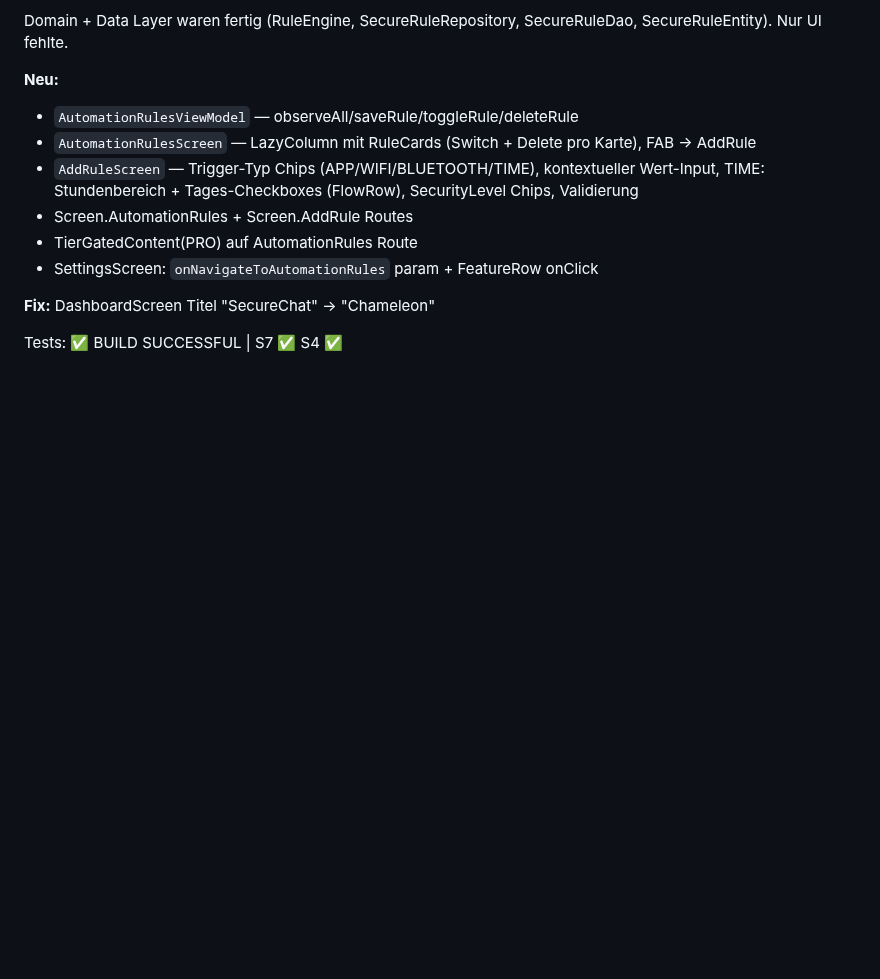
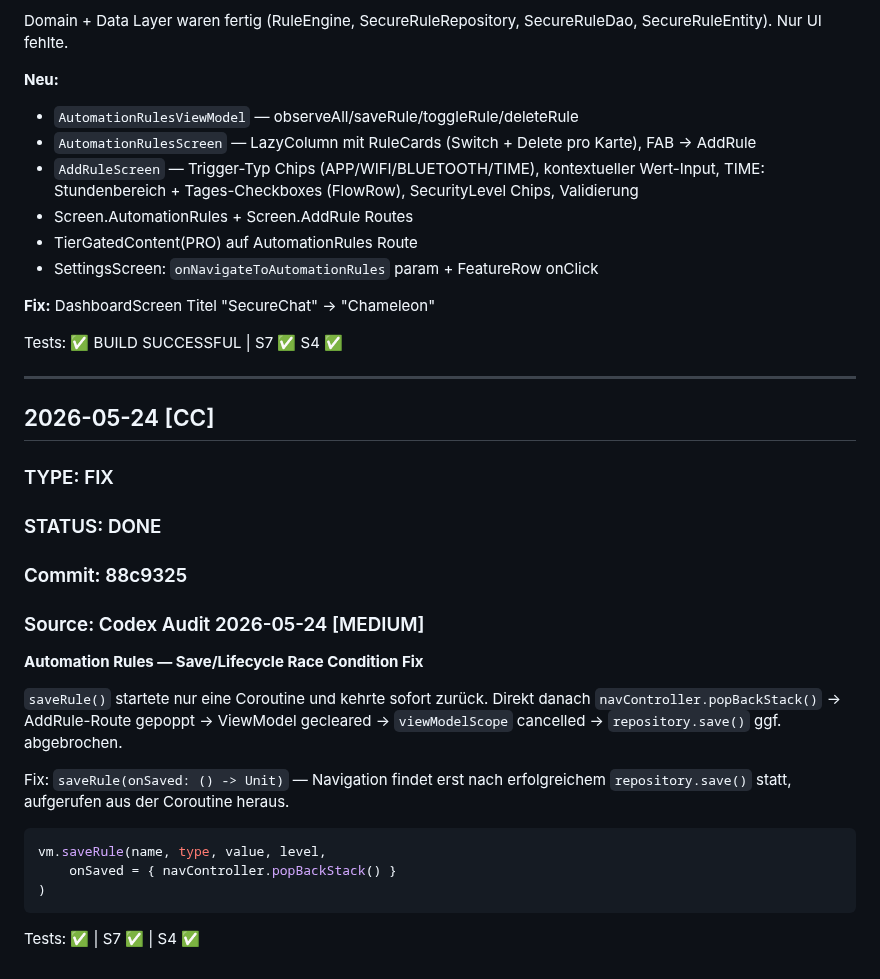
Before and after one commit to NeaBouli/chameleon, a Markdown page: BRIDGE.md, the part around the change. Drawn GitHub-style; blank space fills up the shorter version.

Commit message:
docs(bridge): log save/lifecycle race fix
Co-Authored-By: Claude Sonnet 4.6 <noreply@anthropic.com>

````diff
--- a/BRIDGE.md
+++ b/BRIDGE.md
@@ -2064,3 +2064,28 @@ Nur UI fehlte.
 **Fix:** DashboardScreen Titel "SecureChat" → "Chameleon"
 
 Tests: ✅ BUILD SUCCESSFUL | S7 ✅ S4 ✅
+
+---
+
+## 2026-05-24 [CC]
+### TYPE: FIX
+### STATUS: DONE
+### Commit: 88c9325
+### Source: Codex Audit 2026-05-24 [MEDIUM]
+
+**Automation Rules — Save/Lifecycle Race Condition Fix**
+
+`saveRule()` startete nur eine Coroutine und kehrte sofort zurück.
+Direkt danach `navController.popBackStack()` → AddRule-Route gepoppt →
+ViewModel gecleared → `viewModelScope` cancelled → `repository.save()` ggf. abgebrochen.
+
+Fix: `saveRule(onSaved: () -> Unit)` — Navigation findet erst nach erfolgreichem
+`repository.save()` statt, aufgerufen aus der Coroutine heraus.
+
+```kotlin
+vm.saveRule(name, type, value, level,
+    onSaved = { navController.popBackStack() }
+)
+```
+
+Tests: ✅ | S7 ✅ | S4 ✅
````
